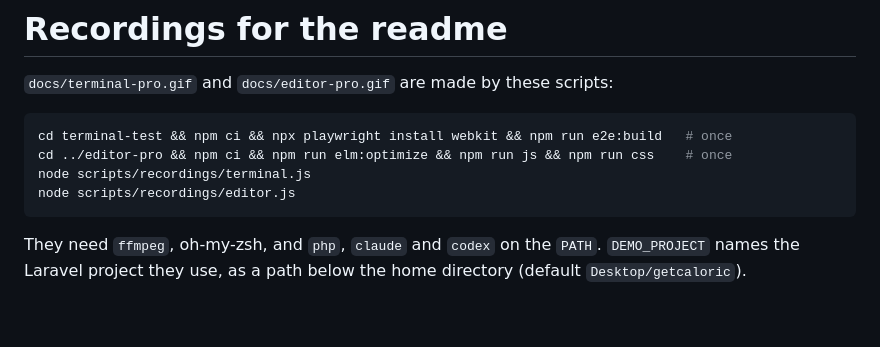
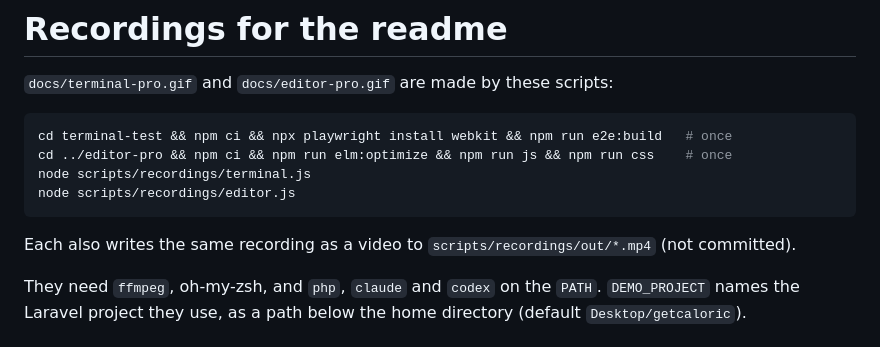
Before and after one commit to loganhenson/program, a Markdown page: scripts/recordings/readme.md, the part around the change. Rendered like a GitHub page; blank space fills up the shorter version.

````diff
--- a/scripts/recordings/readme.md
+++ b/scripts/recordings/readme.md
@@ -8,6 +8,9 @@ cd ../editor-pro && npm ci && npm run elm:optimize && npm run js && npm run css
 node scripts/recordings/terminal.js
 node scripts/recordings/editor.js
 ```
+
+Each also writes the same recording as a video to
+`scripts/recordings/out/*.mp4` (not committed).
 
 They need `ffmpeg`, oh-my-zsh, and `php`, `claude` and `codex` on the `PATH`.
 `DEMO_PROJECT` names the Laravel project they use, as a path below the home
````
Also changed, not shown: docs/editor-pro.gif, 7 other files.
